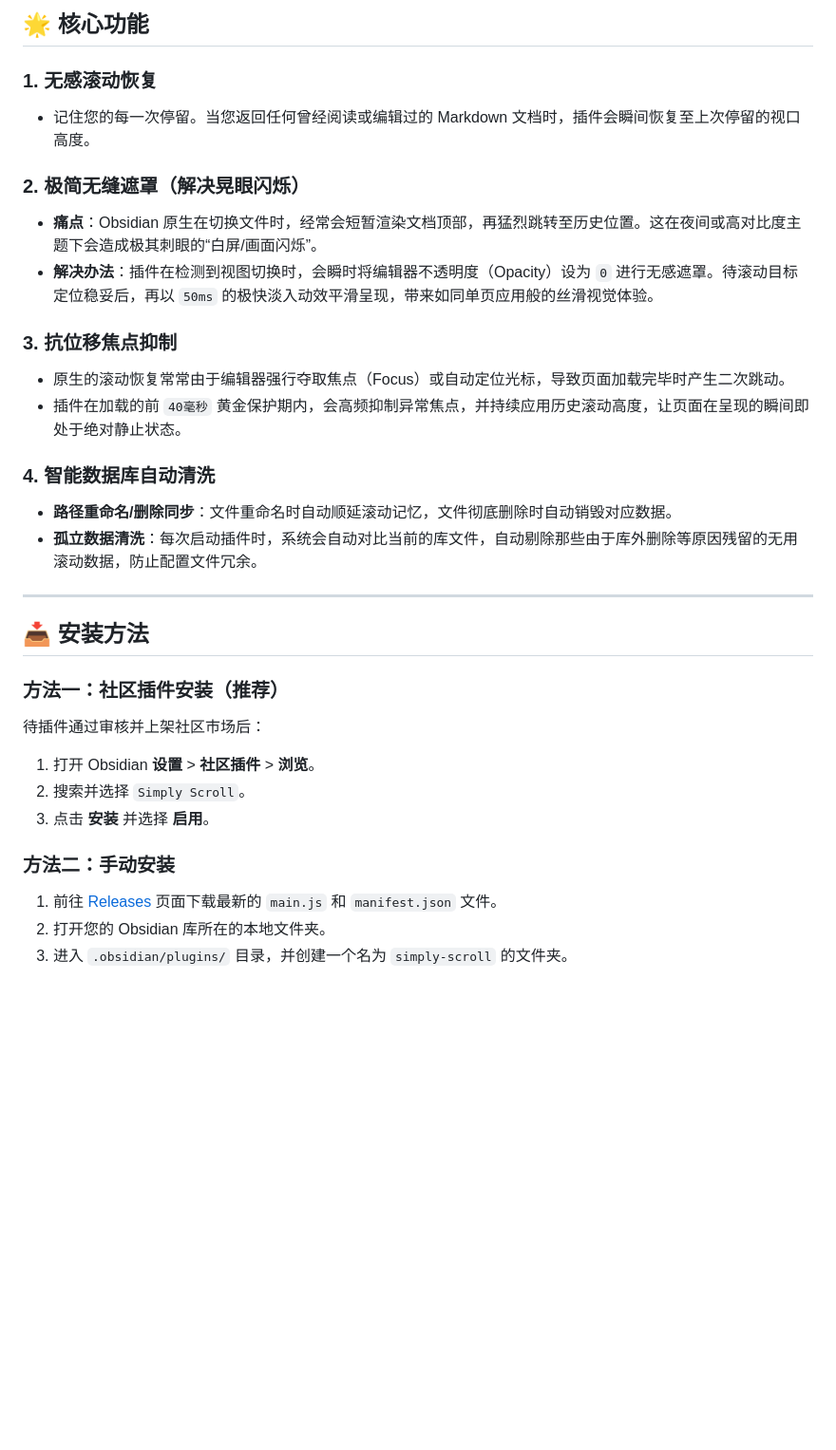
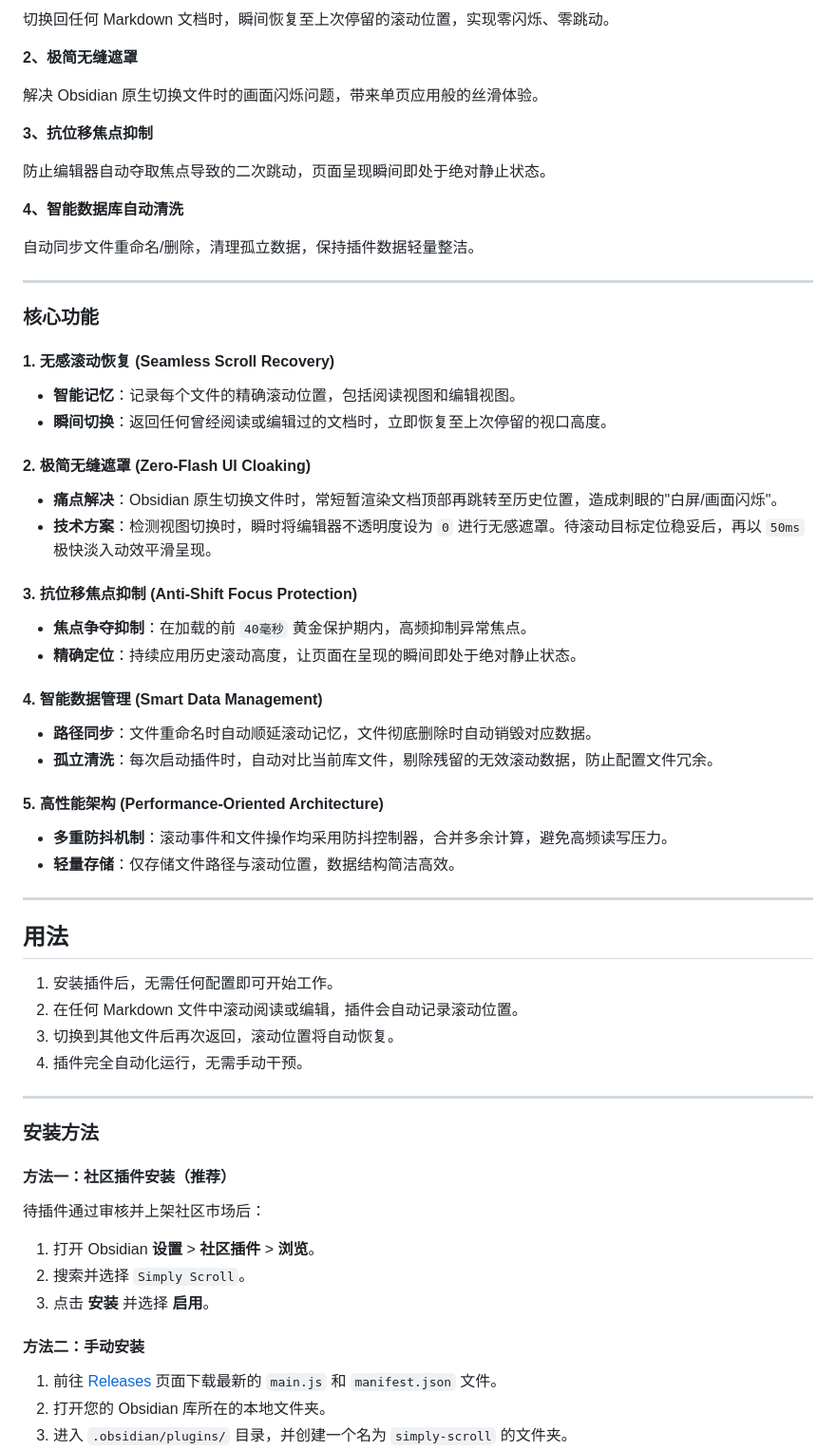
Before and after one commit to HornatX/simply-scroll, a Markdown page: README.md, the part around one of its changes. Shown at 95% size. Rendered like a GitHub page; blank space fills up the shorter version.

```diff
--- a/README.md
+++ b/README.md
@@ -64,32 +20,69 @@ Once listed on the community store, you can install it directly:
 
-## 🌟 核心功能
+切换回任何 Markdown 文档时，瞬间恢复至上次停留的滚动位置，实现零闪烁、零跳动。
 
-### 1. 无感滚动恢复
-- 记住您的每一次停留。当您返回任何曾经阅读或编辑过的 Markdown 文档时，插件会瞬间恢复至上次停留的视口高度。
+**2、极简无缝遮罩**
 
-### 2. 极简无缝遮罩（解决晃眼闪烁）
-- **痛点**：Obsidian 原生在切换文件时，经常会短暂渲染文档顶部，再猛烈跳转至历史位置。这在夜间或高对比度主题下会造成极其刺眼的“白屏/画面闪烁”。
-- **解决办法**：插件在检测到视图切换时，会瞬时将编辑器不透明度（Opacity）设为 `0` 进行无感遮罩。待滚动目标定位稳妥后，再以 `50ms` 的极快淡入动效平滑呈现，带来如同单页应用般的丝滑视觉体验。
+解决 Obsidian 原生切换文件时的画面闪烁问题，带来单页应用般的丝滑体验。
 
-### 3. 抗位移焦点抑制
-- 原生的滚动恢复常常由于编辑器强行夺取焦点（Focus）或自动定位光标，导致页面加载完毕时产生二次跳动。
-- 插件在加载的前 `40毫秒` 黄金保护期内，会高频抑制异常焦点，并持续应用历史滚动高度，让页面在呈现的瞬间即处于绝对静止状态。
+**3、抗位移焦点抑制**
 
-### 4. 智能数据库自动清洗
-- **路径重命名/删除同步**：文件重命名时自动顺延滚动记忆，文件彻底删除时自动销毁对应数据。
-- **孤立数据清洗**：每次启动插件时，系统会自动对比当前的库文件，自动剔除那些由于库外删除等原因残留的无用滚动数据，防止配置文件冗余。
+防止编辑器自动夺取焦点导致的二次跳动，页面呈现瞬间即处于绝对静止状态。
 
----
+**4、智能数据库自动清洗**
 
-## 📥 安装方法
+自动同步文件重命名/删除，清理孤立数据，保持插件数据轻量整洁。
 
-### 方法一：社区插件安装（推荐）
+***
+
+### 核心功能
+
+#### 1. 无感滚动恢复 (Seamless Scroll Recovery)
+
+- **智能记忆**：记录每个文件的精确滚动位置，包括阅读视图和编辑视图。
+- **瞬间切换**：返回任何曾经阅读或编辑过的文档时，立即恢复至上次停留的视口高度。
+
+#### 2. 极简无缝遮罩 (Zero-Flash UI Cloaking)
+
+- **痛点解决**：Obsidian 原生切换文件时，常短暂渲染文档顶部再跳转至历史位置，造成刺眼的"白屏/画面闪烁"。
+- **技术方案**：检测视图切换时，瞬时将编辑器不透明度设为 `0` 进行无感遮罩。待滚动目标定位稳妥后，再以 `50ms` 极快淡入动效平滑呈现。
+
+#### 3. 抗位移焦点抑制 (Anti-Shift Focus Protection)
+
+- **焦点争夺抑制**：在加载的前 `40毫秒` 黄金保护期内，高频抑制异常焦点。
+- **精确定位**：持续应用历史滚动高度，让页面在呈现的瞬间即处于绝对静止状态。
+
+#### 4. 智能数据管理 (Smart Data Management)
+
+- **路径同步**：文件重命名时自动顺延滚动记忆，文件彻底删除时自动销毁对应数据。
+- **孤立清洗**：每次启动插件时，自动对比当前库文件，剔除残留的无效滚动数据，防止配置文件冗余。
+
+#### 5. 高性能架构 (Performance-Oriented Architecture)
+
+- **多重防抖机制**：滚动事件和文件操作均采用防抖控制器，合并多余计算，避免高频读写压力。
+- **轻量存储**：仅存储文件路径与滚动位置，数据结构简洁高效。
+
+***
+
+## 用法
+
+1. 安装插件后，无需任何配置即可开始工作。
+2. 在任何 Markdown 文件中滚动阅读或编辑，插件会自动记录滚动位置。
+3. 切换到其他文件后再次返回，滚动位置将自动恢复。
+4. 插件完全自动化运行，无需手动干预。
+
+***
+
+### 安装方法
+
+#### 方法一：社区插件安装（推荐）
+
 待插件通过审核并上架社区市场后：
 1. 打开 Obsidian **设置** > **社区插件** > **浏览**。
 2. 搜索并选择 `Simply Scroll`。
 3. 点击 **安装** 并选择 **启用**。
 
-### 方法二：手动安装
+#### 方法二：手动安装
+
 1. 前往 [Releases](https://github.com/hornatx/simply-scroll/releases) 页面下载最新的 `main.js` 和 `manifest.json` 文件。
 2. 打开您的 Obsidian 库所在的本地文件夹。
 3. 进入 `.obsidian/plugins/` 目录，并创建一个名为 `simply-scroll` 的文件夹。
```
Also changed, not shown: other parts of README.md (+28 -53 lines), assets/示例.md (added, +196 -0 lines), assets/滚轮演示.gif (added), assets/赞赏码.JPG (added), 3 other files.
